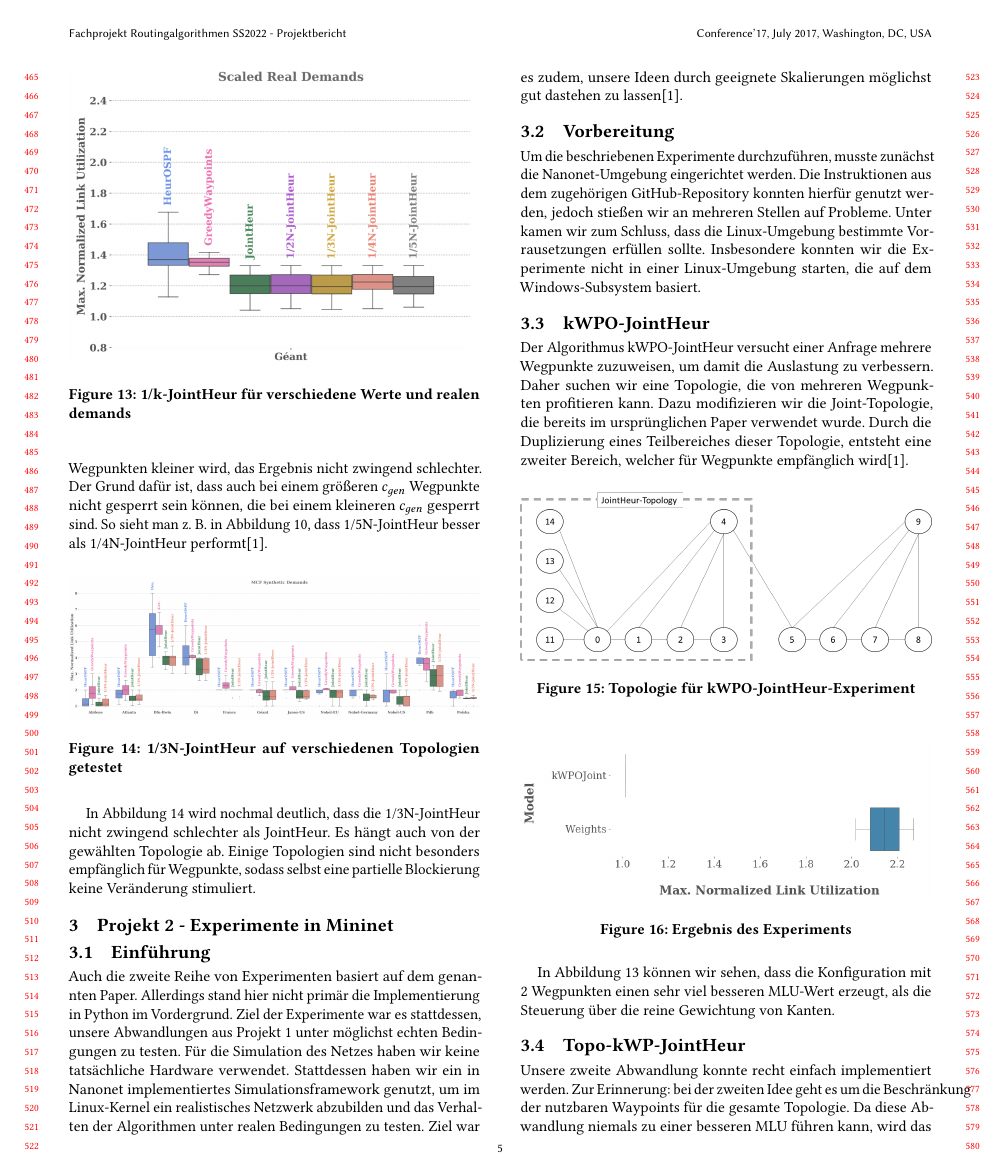
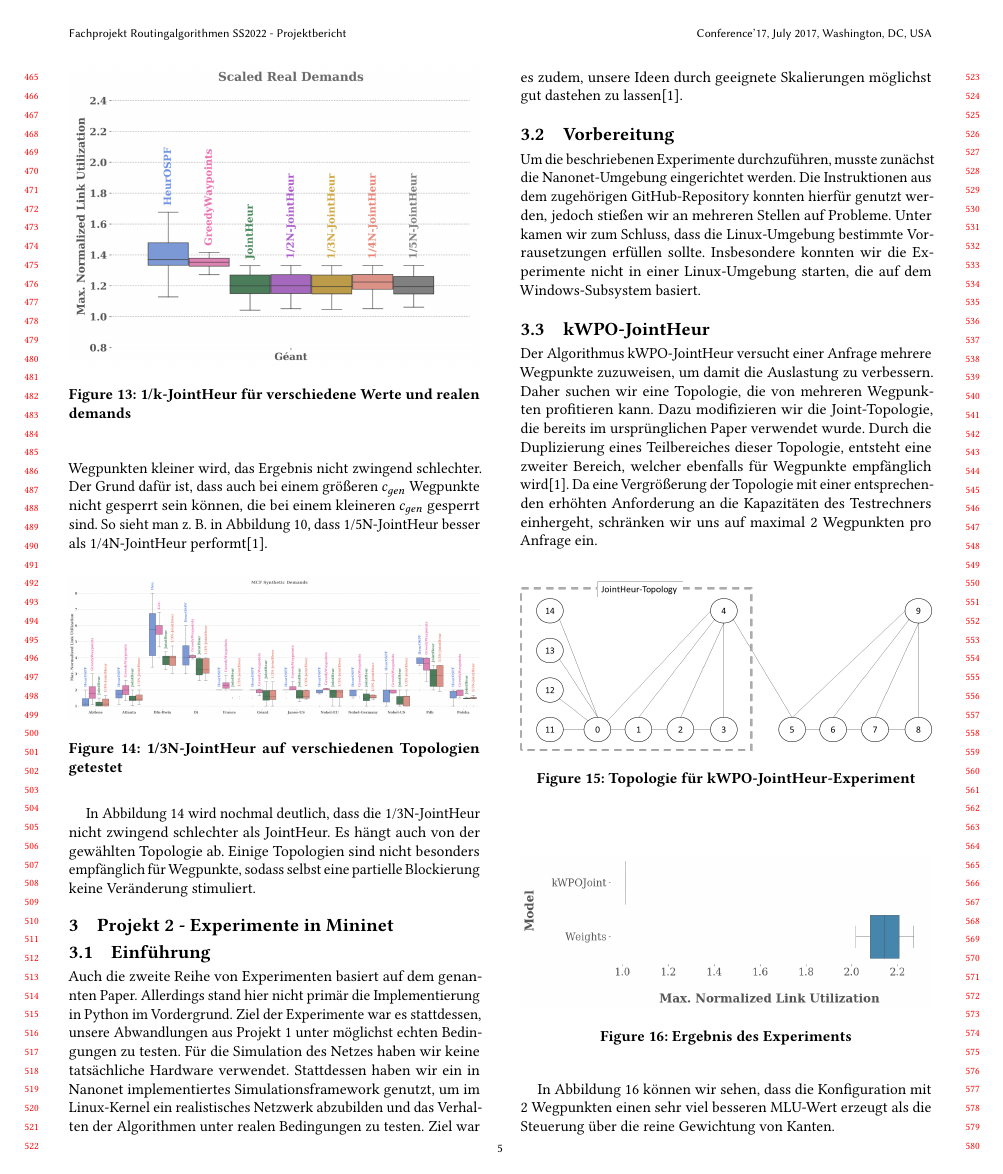
Before and after one commit to gajanns/Fachprojekt_Report, a LaTeX paper (sample-sigconf.tex): page 5 of 7. Compiled offline with pdfLaTeX.

Commit message:
Update sample-sigconf.tex

```diff
--- a/sample-sigconf.tex
+++ b/sample-sigconf.tex
@@ -212,7 +212,7 @@ Stattdessen haben wir ein in Nanonet implementiertes Simulationsframework genutz
 Um die beschriebenen Experimente durchzuführen, musste zunächst die Nanonet-Umgebung eingerichtet werden. Die Instruktionen aus dem zugehörigen GitHub-Repository konnten hierfür genutzt werden, jedoch stießen wir an mehreren Stellen auf Probleme. Unter kamen wir zum Schluss, dass die Linux-Umgebung bestimmte Vorrausetzungen erfüllen sollte. Insbesondere konnten wir die Experimente nicht in einer Linux-Umgebung starten, die auf dem Windows-Subsystem basiert.
 
 \subsection{kWPO-JointHeur}
-Der Algorithmus kWPO-JointHeur versucht einer Anfrage mehrere Wegpunkte zuzuweisen, um damit die Auslastung zu verbessern. Daher suchen wir eine Topologie, die von mehreren Wegpunkten profitieren kann. Dazu modifizieren wir die Joint-Topologie, die bereits im ursprünglichen Paper verwendet wurde. Durch die Duplizierung eines Teilbereiches dieser Topologie, entsteht eine zweiter Bereich, welcher für Wegpunkte empfänglich wird[1].
+Der Algorithmus kWPO-JointHeur versucht einer Anfrage mehrere Wegpunkte zuzuweisen, um damit die Auslastung zu verbessern. Daher suchen wir eine Topologie, die von mehreren Wegpunkten profitieren kann. Dazu modifizieren wir die Joint-Topologie, die bereits im ursprünglichen Paper verwendet wurde. Durch die Duplizierung eines Teilbereiches dieser Topologie, entsteht eine zweiter Bereich, welcher ebenfalls für Wegpunkte empfänglich wird[1]. Da eine Vergrößerung der Topologie mit einer entsprechenden erhöhten Anforderung an die Kapazitäten des Testrechners einhergeht, schränken wir uns auf maximal 2 Wegpunkten pro Anfrage ein.
 \begin{figure}[h]
   \centering
   \includegraphics[width=\linewidth]{abbildungen/kWPO_topo.png}
@@ -224,7 +224,7 @@ Der Algorithmus kWPO-JointHeur versucht einer Anfrage mehrere Wegpunkte zuzuweis
   \includegraphics[width=\linewidth]{abbildungen/kWPOJoint_Plot.png}
   \caption{Ergebnis des Experiments}
 \end{figure}
-In Abbildung 13 können wir sehen, dass die Konfiguration mit 2 Wegpunkten einen sehr viel besseren MLU-Wert erzeugt, als die Steuerung über die reine Gewichtung von Kanten.
+In Abbildung 16 können wir sehen, dass die Konfiguration mit 2 Wegpunkten einen sehr viel besseren MLU-Wert erzeugt als die Steuerung über die reine Gewichtung von Kanten.
 
 \subsection{Topo-kWP-JointHeur}
 Unsere zweite Abwandlung konnte recht einfach implementiert werden. Zur Erinnerung: bei der zweiten Idee geht es um die Beschränkung der nutzbaren Waypoints für die gesamte Topologie. Da diese Abwandlung niemals zu einer besseren MLU führen kann, wird das Resultat dieses Algorithmus nicht besonders gut dargestellt, sondern eher schlecht.
```
